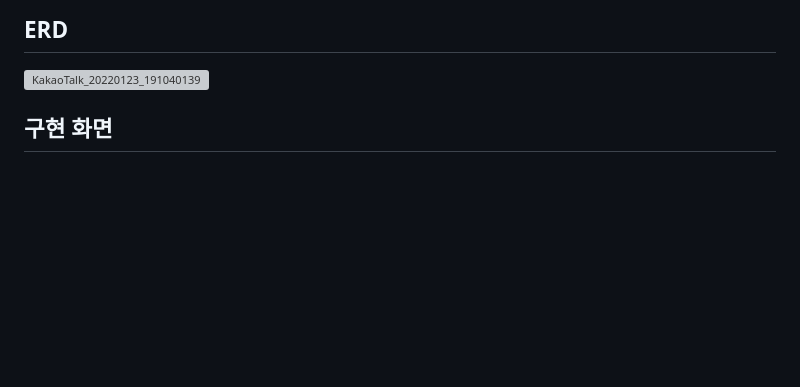
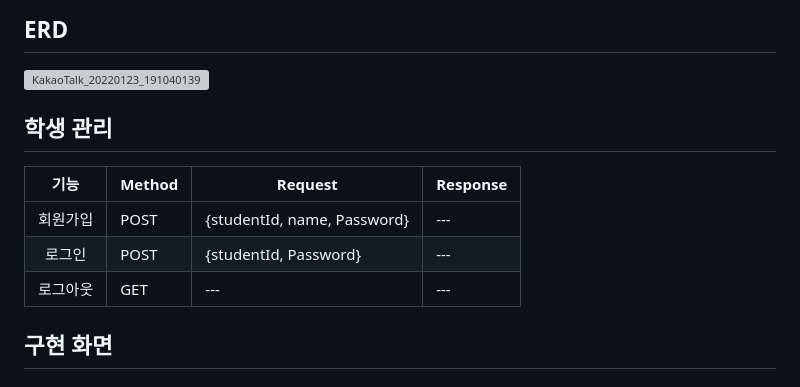
Before and after one commit to ekdud0529/CreditManageSystem, a Markdown page: README.md, the part around the change. Drawn GitHub-style; blank space fills up the shorter version; grey boxes are pictures that could not be loaded.

```diff
--- a/README.md
+++ b/README.md
@@ -23,6 +23,13 @@
 
 ## ERD
 ![KakaoTalk_20220123_191040139](https://user-images.githubusercontent.com/45174177/199898786-5fb35da5-2342-4d65-b56d-7b17ef4bff27.png)
+
+## 학생 관리
+|기능|Method|Request|Response|
+|:---:|---|---|---|
+|회원가입|POST|{studentId, name, Password}|---|
+|로그인|POST|{studentId, Password}|---|
+|로그아웃|GET|---|---|
 
 ## 구현 화면
 ### 홈 화면
```
